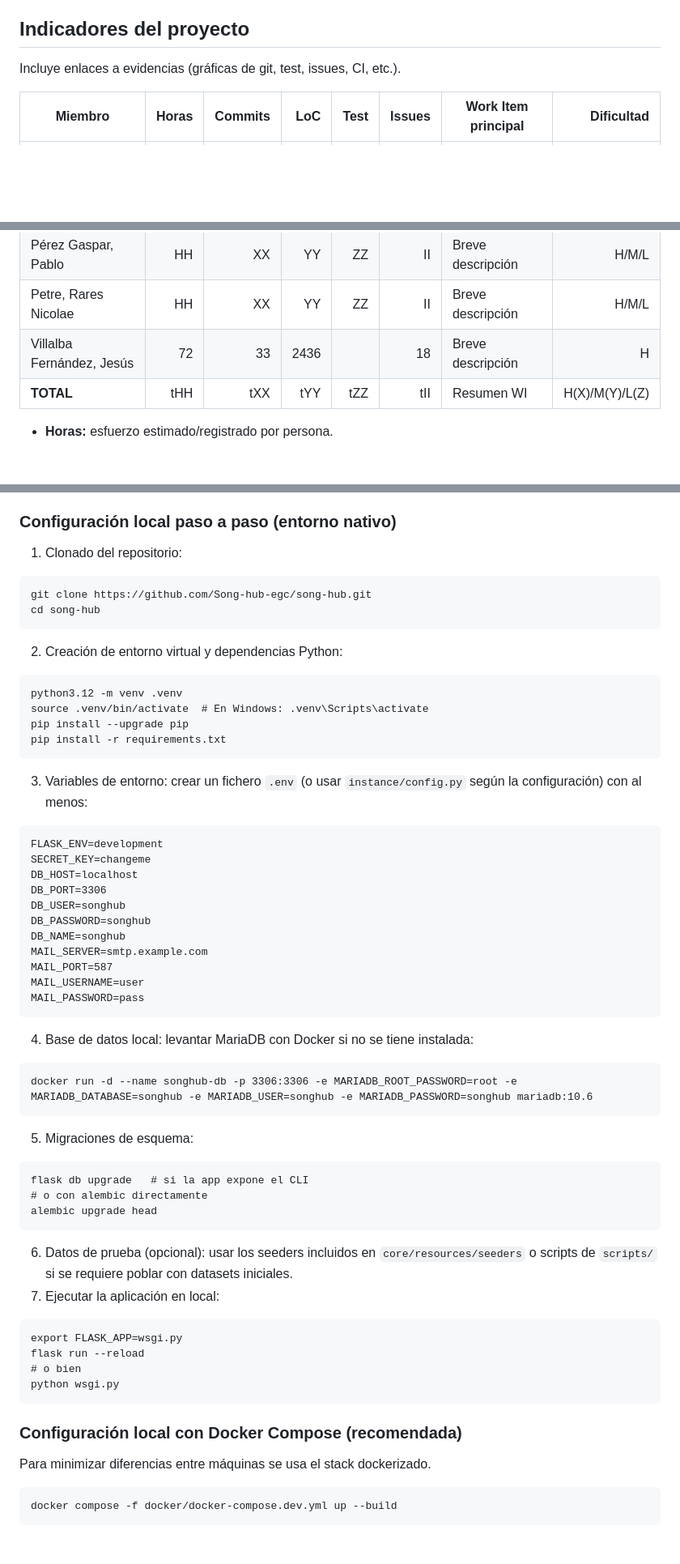
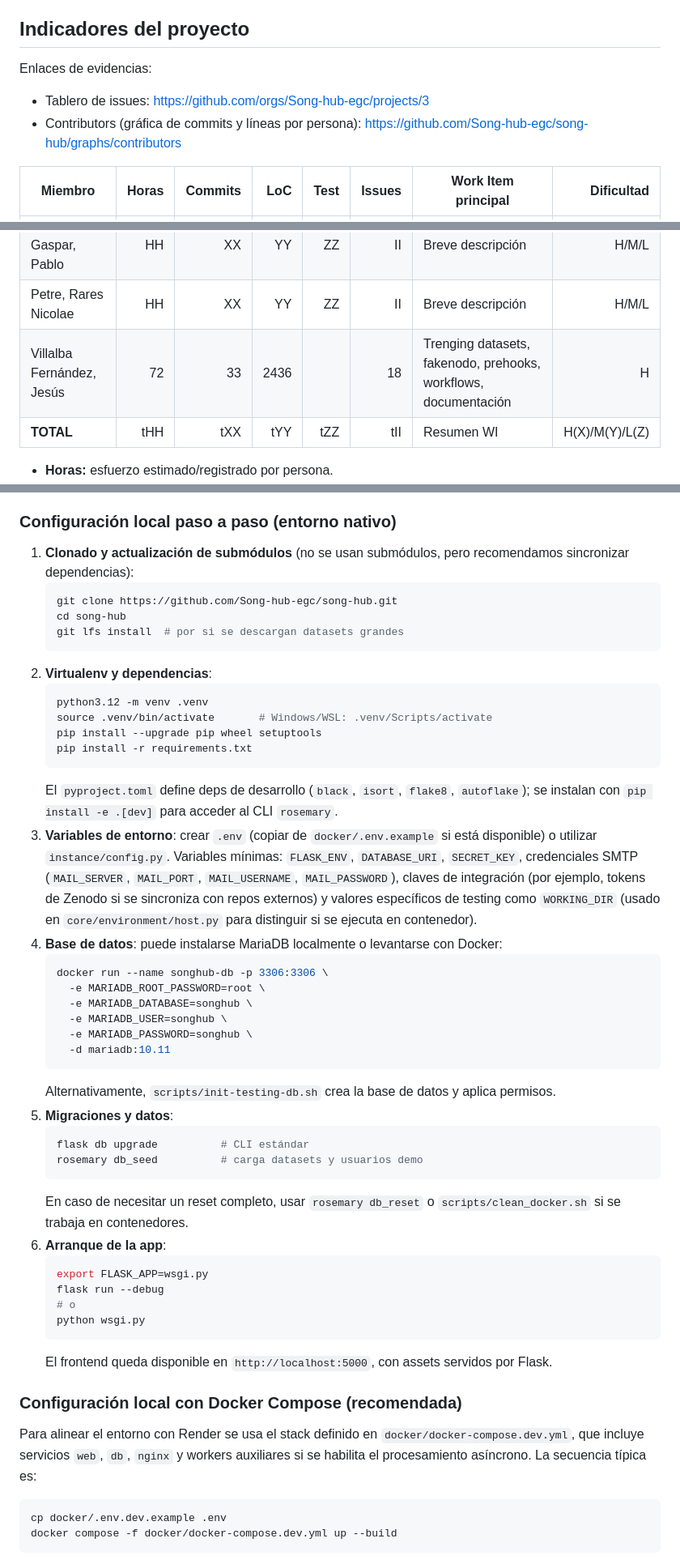
Before and after one commit to Song-hub-egc/song-hub, a Markdown page: docs/Documento_del_Proyecto.md, 3 parts joined by grey strips. Shown at 81% size. GitHub-like rendering; blank space fills up the shorter version.

Commit message:
feat(docs): Documento del proyecto avances

````diff
--- a/docs/Documento_del_Proyecto.md
+++ b/docs/Documento_del_Proyecto.md
@@ -14,7 +14,10 @@
 **Última edición:** 10/12/2025
 
 ## Indicadores del proyecto
-Incluye enlaces a evidencias (gráficas de git, test, issues, CI, etc.).
+Enlaces de evidencias:
+- Tablero de issues: https://github.com/orgs/Song-hub-egc/projects/3
+- Contributors (gráfica de commits y líneas por persona): https://github.com/Song-hub-egc/song-hub/graphs/contributors
+
 
 | Miembro               | Horas | Commits | LoC | Test | Issues | Work Item principal       | Dificultad |
 |-----------------------|------:|--------:|----:|-----:|-------:|---------------------------|-----------:|
@@ -23,7 +26,7 @@ Incluye enlaces a evidencias (gráficas de git, test, issues, CI, etc.).
 | Manzanos Anento, Diego     |  HH   |   XX    | YY  |  ZZ  |  II    | Breve descripción         | H/M/L      |
 | Pérez Gaspar, Pablo      |  HH   |   XX    | YY  |  ZZ  |  II    | Breve descripción         | H/M/L      |
 | Petre, Rares Nicolae    |  HH   |   XX    | YY  |  ZZ  |  II    | Breve descripción         | H/M/L      |
-| Villalba Fernández, Jesús     |  72   |   33    | 2436  |    |  18    | Breve descripción         | H |
+| Villalba Fernández, Jesús     |  72   |   33    | 2436  |    |  18    | Trenging datasets, fakenodo, prehooks, workflows, documentación        | H |
 | **TOTAL**             | tHH   |  tXX    | tYY | tZZ  | tII    | Resumen WI                | H(X)/M(Y)/L(Z) |
 
 - **Horas:** esfuerzo estimado/registrado por persona.
@@ -137,52 +143,48 @@ Se trabaja con trunk-based (rama `trunk`) y rama `main` para releases. Los entor
 
 ### Configuración local paso a paso (entorno nativo)
-1) Clonado del repositorio:
-```
-git clone https://github.com/Song-hub-egc/song-hub.git
-cd song-hub
-```
-2) Creación de entorno virtual y dependencias Python:
-```
-python3.12 -m venv .venv
-source .venv/bin/activate  # En Windows: .venv\Scripts\activate
-pip install --upgrade pip
-pip install -r requirements.txt
-```
-3) Variables de entorno: crear un fichero `.env` (o usar `instance/config.py` según la configuración) con al menos:
-```
-FLASK_ENV=development
-SECRET_KEY=changeme
-DB_HOST=localhost
-DB_PORT=3306
-DB_USER=songhub
-DB_PASSWORD=songhub
-DB_NAME=songhub
-MAIL_SERVER=smtp.example.com
-MAIL_PORT=587
-MAIL_USERNAME=user
-MAIL_PASSWORD=pass
-```
-4) Base de datos local: levantar MariaDB con Docker si no se tiene instalada:
-```
-docker run -d --name songhub-db -p 3306:3306 -e MARIADB_ROOT_PASSWORD=root -e MARIADB_DATABASE=songhub -e MARIADB_USER=songhub -e MARIADB_PASSWORD=songhub mariadb:10.6
-```
-5) Migraciones de esquema:
-```
-flask db upgrade   # si la app expone el CLI
-# o con alembic directamente
-alembic upgrade head
-```
-6) Datos de prueba (opcional): usar los seeders incluidos en `core/resources/seeders` o scripts de `scripts/` si se requiere poblar con datasets iniciales.
-7) Ejecutar la aplicación en local:
-```
-export FLASK_APP=wsgi.py
-flask run --reload
-# o bien
-python wsgi.py
-```
+1. **Clonado y actualización de submódulos** (no se usan submódulos, pero recomendamos sincronizar dependencias):
+   ```bash
+   git clone https://github.com/Song-hub-egc/song-hub.git
+   cd song-hub
+   git lfs install  # por si se descargan datasets grandes
+   ```
+2. **Virtualenv y dependencias**:
+   ```bash
+   python3.12 -m venv .venv
+   source .venv/bin/activate       # Windows/WSL: .venv/Scripts/activate
+   pip install --upgrade pip wheel setuptools
+   pip install -r requirements.txt
+   ```
+   El `pyproject.toml` define deps de desarrollo (`black`, `isort`, `flake8`, `autoflake`); se instalan con `pip install -e .[dev]` para acceder al CLI `rosemary`.
+3. **Variables de entorno**: crear `.env` (copiar de `docker/.env.example` si está disponible) o utilizar `instance/config.py`. Variables mínimas: `FLASK_ENV`, `DATABASE_URI`, `SECRET_KEY`, credenciales SMTP (`MAIL_SERVER`, `MAIL_PORT`, `MAIL_USERNAME`, `MAIL_PASSWORD`), claves de integración (por ejemplo, tokens de Zenodo si se sincroniza con repos externos) y valores específicos de testing como `WORKING_DIR` (usado en `core/environment/host.py` para distinguir si se ejecuta en contenedor).
+4. **Base de datos**: puede instalarse MariaDB localmente o levantarse con Docker:
+   ```bash
+   docker run --name songhub-db -p 3306:3306 \
+     -e MARIADB_ROOT_PASSWORD=root \
+     -e MARIADB_DATABASE=songhub \
+     -e MARIADB_USER=songhub \
+     -e MARIADB_PASSWORD=songhub \
+     -d mariadb:10.11
+   ```
+   Alternativamente, `scripts/init-testing-db.sh` crea la base de datos y aplica permisos.
+5. **Migraciones y datos**:
+   ```bash
+   flask db upgrade          # CLI estándar
+   rosemary db_seed          # carga datasets y usuarios demo
+   ```
+   En caso de necesitar un reset completo, usar `rosemary db_reset` o `scripts/clean_docker.sh` si se trabaja en contenedores.
+6. **Arranque de la app**:
+   ```bash
+   export FLASK_APP=wsgi.py
+   flask run --debug
+   # o
+   python wsgi.py
+   ```
+   El frontend queda disponible en `http://localhost:5000`, con assets servidos por Flask.
 
 ### Configuración local con Docker Compose (recomendada)
-Para minimizar diferencias entre máquinas se usa el stack dockerizado.
-```
+Para alinear el entorno con Render se usa el stack definido en `docker/docker-compose.dev.yml`, que incluye servicios `web`, `db`, `nginx` y workers auxiliares si se habilita el procesamiento asíncrono. La secuencia típica es:
+```bash
+cp docker/.env.dev.example .env
 docker compose -f docker/docker-compose.dev.yml up --build
 ```
````
Also changed, not shown: other parts of docs/Documento_del_Proyecto.md (+20 -16 lines).
